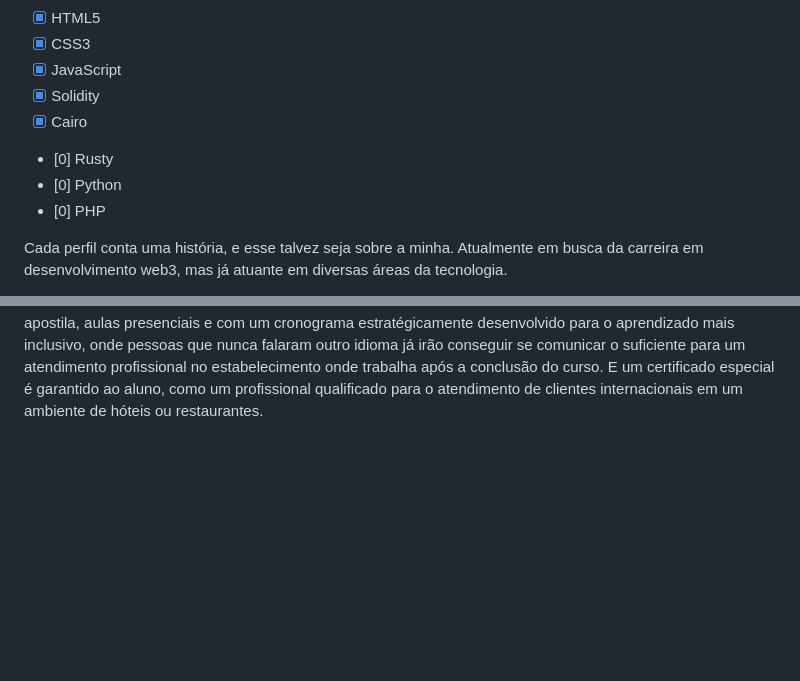
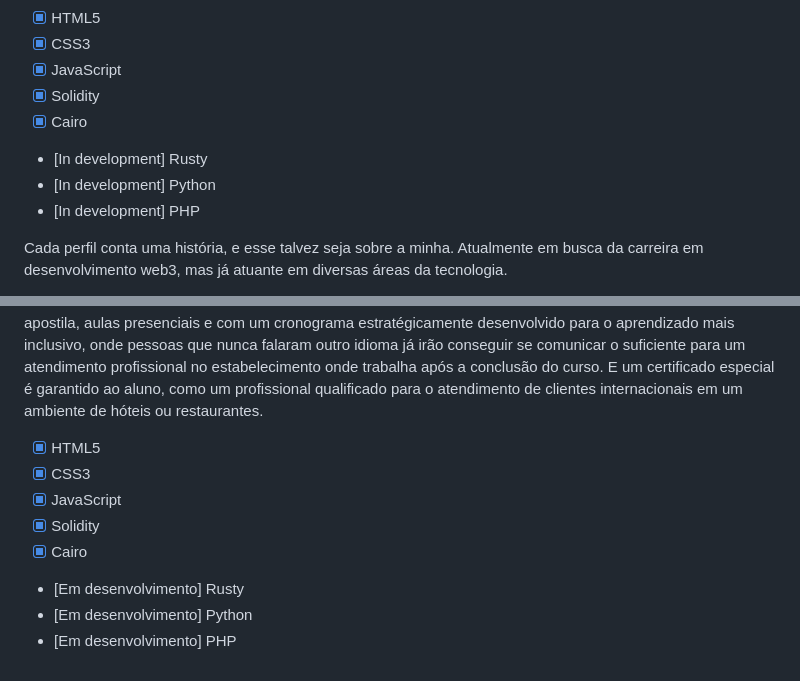
Before and after one commit to beto-rocha-blockchain/Presentation, a Markdown page: README.md, 2 parts joined by grey strips. Rendered like a GitHub page; blank space fills up the shorter version.

```diff
--- a/README.md
+++ b/README.md
@@ -14,9 +12,9 @@ I developed my own English course for hotel and restaurant workers. The course h
 - [x] JavaScript
 - [x] Solidity
 - [x] Cairo
-- [0] Rusty
-- [0] Python
-- [0] PHP
+- [In development] Rusty
+- [In development] Python
+- [In development] PHP
 
 Cada perfil conta uma história, e esse talvez seja sobre a minha.
 Atualmente em busca da carreira em desenvolvimento web3, mas já atuante em diversas áreas da tecnologia.
@@ -24,3 +22,12 @@ Atualmente em busca da carreira em desenvolvimento web3, mas já atuante em dive
 Fuzileiro naval desde 2007, atualmente na reserva, ingressei os estudos na universidade federal CEFET em Petrópolis para o curso de Licenciatura em Física, e dali em diante meu interesse por ciência e tecnologia só cresceram cada vez mais. Dei aulas de física para o ensino médio, aulas de informática e matemática para todas as idades. Aulas de HTML5, CSS3, JavaScript, programação em várias linguagens, desenvolvimento de games, deenvolvimento de aplicativos, robótica, inglês entre outros.
 
 Desenvolvi meu próprio curso de inglês para trabalhadores de hotéis e restaurantes. O curso possui uma apostila em PDF que também pode ser impressa e que ao longo do curso ela disponibiliza o conteúdo básico para capacitar o profissional da área no uso de palavras chaves, básicas, formas de tratamento com os clientes, polidez ao se comunicar entre outras coisas sobre o ambiente de hotéis e restaurantes. O curso conta com uma apostila, aulas presenciais e com um cronograma estratégicamente desenvolvido para o aprendizado mais inclusivo, onde pessoas que nunca falaram outro idioma já irão conseguir se comunicar o suficiente para um atendimento profissional no estabelecimento onde trabalha após a conclusão do curso. E um certificado especial é garantido ao aluno, como um profissional qualificado para o atendimento de clientes internacionais em um ambiente de hóteis ou restaurantes.
+
+- [x] HTML5
+- [x] CSS3
+- [x] JavaScript
+- [x] Solidity
+- [x] Cairo
+- [Em desenvolvimento] Rusty
+- [Em desenvolvimento] Python
+- [Em desenvolvimento] PHP
```
Also changed, not shown: other parts of README.md (+0 -2 lines).
